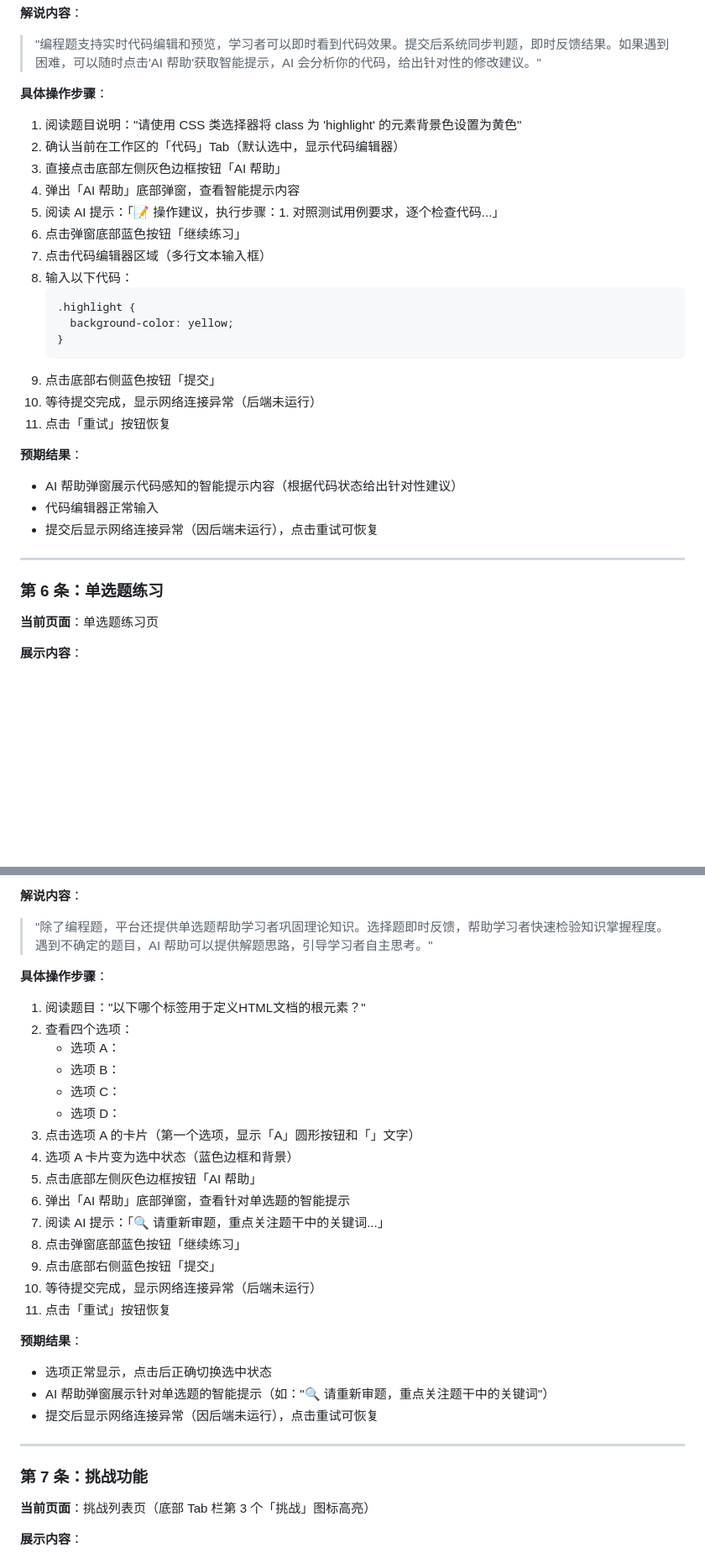
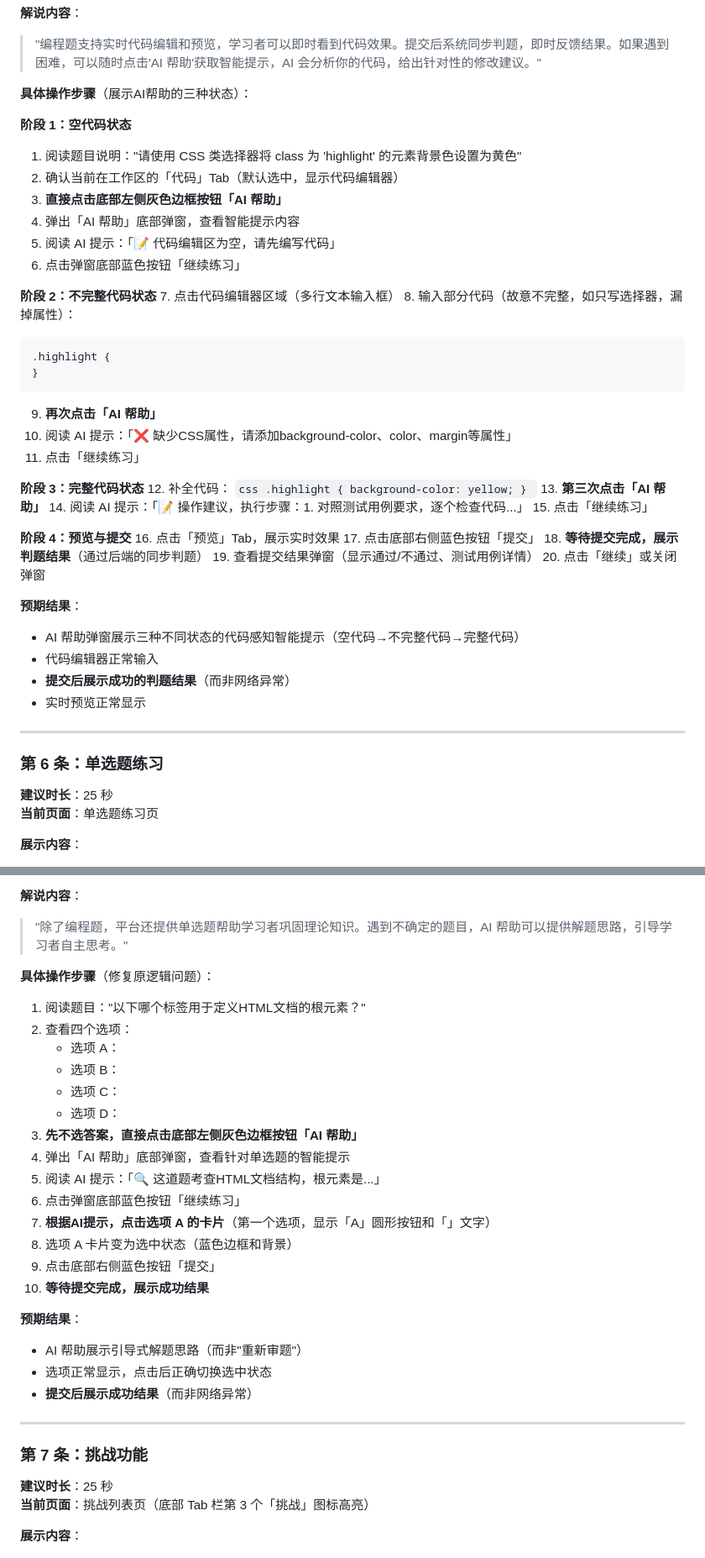
Before and after one commit to Flourite423/CodeQuest, a Markdown page: docs/视频录制流程.md, 2 parts joined by grey strips. Shown at 84% size. Rendered like a GitHub page; blank space fills up the shorter version.

````diff
--- a/docs/视频录制流程.md
+++ b/docs/视频录制流程.md
@@ -197,33 +209,56 @@ cd build/web && python3 -m http.server 8088           # http://localhost:8088
 **解说内容**：
 > "编程题支持实时代码编辑和预览，学习者可以即时看到代码效果。提交后系统同步判题，即时反馈结果。如果遇到困难，可以随时点击'AI 帮助'获取智能提示，AI 会分析你的代码，给出针对性的修改建议。"
 
-**具体操作步骤**：
+**具体操作步骤**（展示AI帮助的三种状态）：
+
+**阶段 1：空代码状态**
 1. 阅读题目说明："请使用 CSS 类选择器将 class 为 'highlight' 的元素背景色设置为黄色"
 2. 确认当前在工作区的「代码」Tab（默认选中，显示代码编辑器）
-3. 直接点击底部左侧灰色边框按钮「AI 帮助」
+3. **直接点击底部左侧灰色边框按钮「AI 帮助」**
 4. 弹出「AI 帮助」底部弹窗，查看智能提示内容
-5. 阅读 AI 提示：「📝 操作建议，执行步骤：1. 对照测试用例要求，逐个检查代码...」
+5. 阅读 AI 提示：「📝 代码编辑区为空，请先编写代码」
 6. 点击弹窗底部蓝色按钮「继续练习」
+
+**阶段 2：不完整代码状态**
 7. 点击代码编辑器区域（多行文本输入框）
-8. 输入以下代码：
+8. 输入部分代码（故意不完整，如只写选择器，漏掉属性）：
    ```css
    .highlight {
-     background-color: yellow;
    }
    ```
-9. 点击底部右侧蓝色按钮「提交」
-10. 等待提交完成，显示网络连接异常（后端未运行）
-11. 点击「重试」按钮恢复
+9. **再次点击「AI 帮助」**
+10. 阅读 AI 提示：「❌ 缺少CSS属性，请添加background-color、color、margin等属性」
+11. 点击「继续练习」
+
+**阶段 3：完整代码状态**
+12. 补全代码：
+    ```css
+    .highlight {
+      background-color: yellow;
+    }
+    ```
+13. **第三次点击「AI 帮助」**
+14. 阅读 AI 提示：「📝 操作建议，执行步骤：1. 对照测试用例要求，逐个检查代码...」
+15. 点击「继续练习」
+
+**阶段 4：预览与提交**
+16. 点击「预览」Tab，展示实时效果
+17. 点击底部右侧蓝色按钮「提交」
+18. **等待提交完成，展示判题结果**（通过后端的同步判题）
+19. 查看提交结果弹窗（显示通过/不通过、测试用例详情）
+20. 点击「继续」或关闭弹窗
 
 **预期结果**：
-- AI 帮助弹窗展示代码感知的智能提示内容（根据代码状态给出针对性建议）
+- AI 帮助弹窗展示三种不同状态的代码感知智能提示（空代码→不完整代码→完整代码）
 - 代码编辑器正常输入
-- 提交后显示网络连接异常（因后端未运行），点击重试可恢复
+- **提交后展示成功的判题结果**（而非网络异常）
+- 实时预览正常显示
 
 ---
 
 ### 第 6 条：单选题练习
 
+**建议时长**：25 秒
 **当前页面**：单选题练习页
 
 **展示内容**：
@@ -248,34 +283,34 @@ cd build/web && python3 -m http.server 8088           # http://localhost:8088
   - 右侧主要按钮：「提交」
 
 **解说内容**：
-> "除了编程题，平台还提供单选题帮助学习者巩固理论知识。选择题即时反馈，帮助学习者快速检验知识掌握程度。遇到不确定的题目，AI 帮助可以提供解题思路，引导学习者自主思考。"
+> "除了编程题，平台还提供单选题帮助学习者巩固理论知识。遇到不确定的题目，AI 帮助可以提供解题思路，引导学习者自主思考。"
 
-**具体操作步骤**：
+**具体操作步骤**（修复原逻辑问题）：
 1. 阅读题目："以下哪个标签用于定义HTML文档的根元素？"
 2. 查看四个选项：
    - 选项 A：<html>
    - 选项 B：<body>
    - 选项 C：<head>
    - 选项 D：<div>
-3. 点击选项 A 的卡片（第一个选项，显示「A」圆形按钮和「<html>」文字）
-4. 选项 A 卡片变为选中状态（蓝色边框和背景）
-5. 点击底部左侧灰色边框按钮「AI 帮助」
-6. 弹出「AI 帮助」底部弹窗，查看针对单选题的智能提示
-7. 阅读 AI 提示：「🔍 请重新审题，重点关注题干中的关键词...」
-8. 点击弹窗底部蓝色按钮「继续练习」
+3. **先不选答案，直接点击底部左侧灰色边框按钮「AI 帮助」**
+4. 弹出「AI 帮助」底部弹窗，查看针对单选题的智能提示
+5. 阅读 AI 提示：「🔍 这道题考查HTML文档结构，根元素是...」
+6. 点击弹窗底部蓝色按钮「继续练习」
+7. **根据AI提示，点击选项 A 的卡片**（第一个选项，显示「A」圆形按钮和「<html>」文字）
+8. 选项 A 卡片变为选中状态（蓝色边框和背景）
 9. 点击底部右侧蓝色按钮「提交」
-10. 等待提交完成，显示网络连接异常（后端未运行）
-11. 点击「重试」按钮恢复
+10. **等待提交完成，展示成功结果**
 
 **预期结果**：
+- AI 帮助展示引导式解题思路（而非"重新审题"）
 - 选项正常显示，点击后正确切换选中状态
-- AI 帮助弹窗展示针对单选题的智能提示（如："🔍 请重新审题，重点关注题干中的关键词"）
-- 提交后显示网络连接异常（因后端未运行），点击重试可恢复
+- **提交后展示成功结果**（而非网络异常）
 
 ---
 
 ### 第 7 条：挑战功能
 
+**建议时长**：25 秒
 **当前页面**：挑战列表页（底部 Tab 栏第 3 个「挑战」图标高亮）
 
 **展示内容**：
````
Also changed, not shown: other parts of docs/视频录制流程.md (+54 -34 lines).
